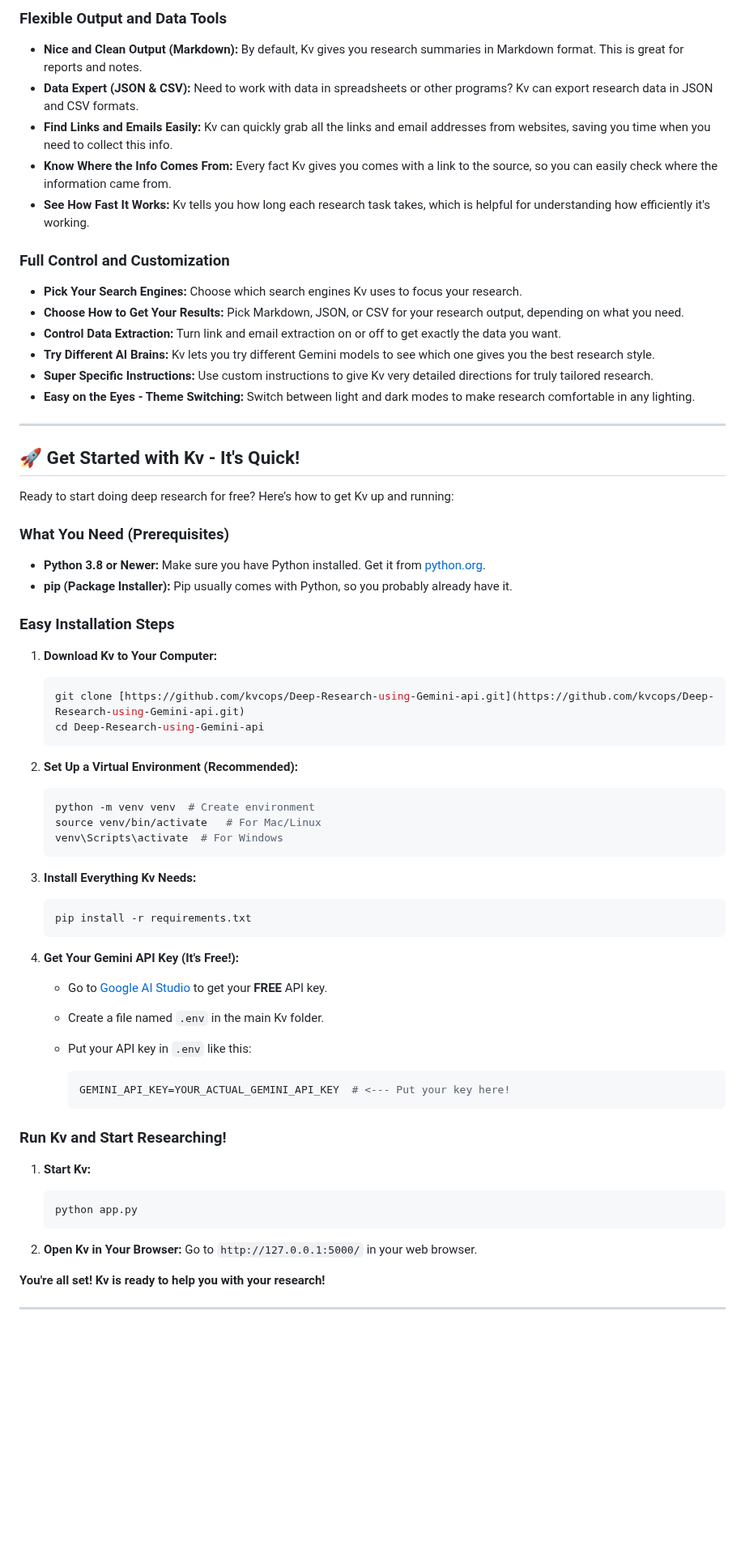
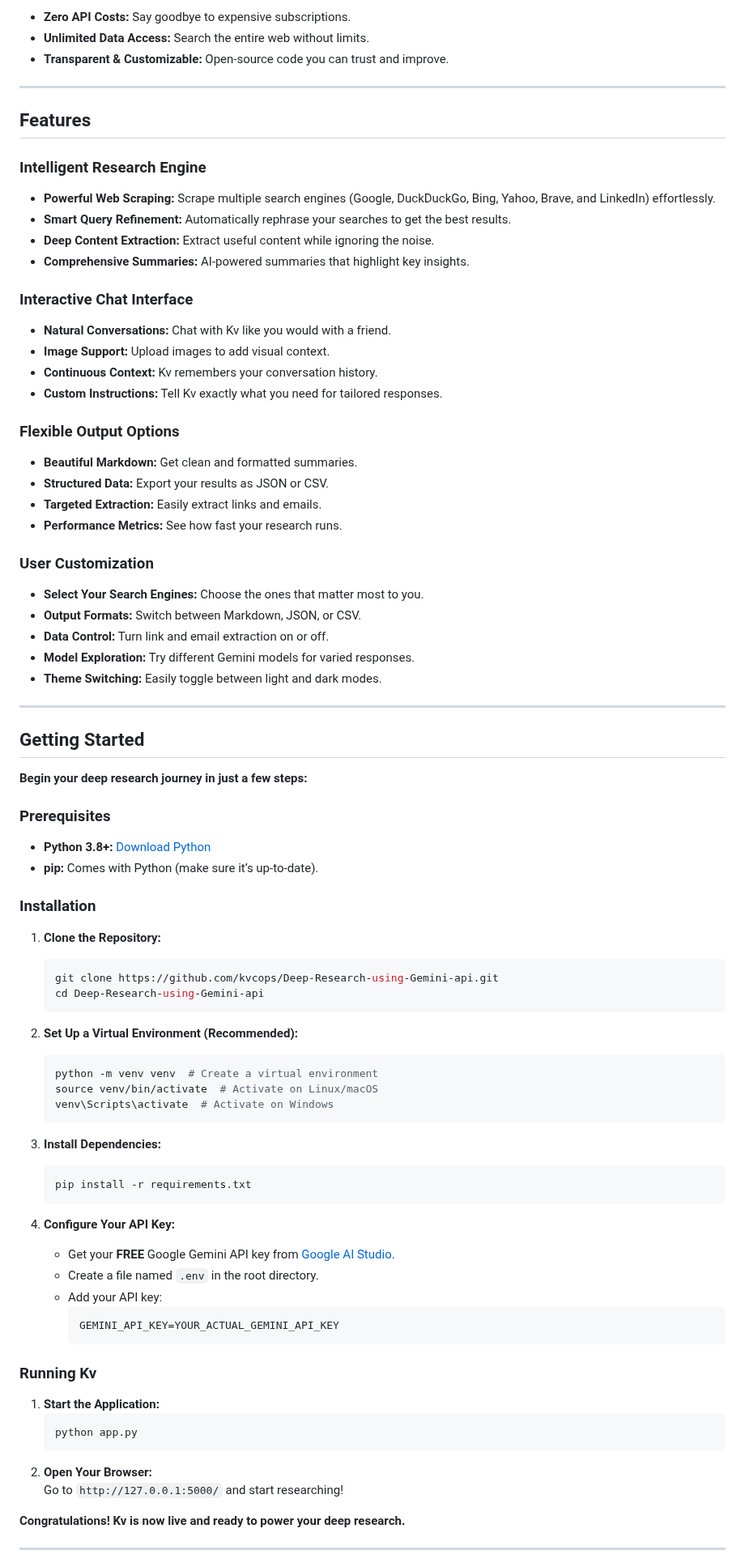
Before and after one commit to kvcops/Deep-Research-using-Gemini-api, a Markdown page: README.md, the part around one of its changes. Shown at 81% size. Drawn GitHub-style; blank space fills up the shorter version.

````diff
--- a/README.md
+++ b/README.md
@@ -76,74 +58,84 @@ Kv is not just free; it's packed with features to help you do serious research:
-### Flexible Output and Data Tools
-
-*   **Nice and Clean Output (Markdown):**  By default, Kv gives you research summaries in Markdown format. This is great for reports and notes.
-*   **Data Expert (JSON & CSV):**  Need to work with data in spreadsheets or other programs? Kv can export research data in JSON and CSV formats.
-*   **Find Links and Emails Easily:**  Kv can quickly grab all the links and email addresses from websites, saving you time when you need to collect this info.
-*   **Know Where the Info Comes From:**  Every fact Kv gives you comes with a link to the source, so you can easily check where the information came from.
-*   **See How Fast It Works:**  Kv tells you how long each research task takes, which is helpful for understanding how efficiently it's working.
-
-### Full Control and Customization
-
-*   **Pick Your Search Engines:**  Choose which search engines Kv uses to focus your research.
-*   **Choose How to Get Your Results:**  Pick Markdown, JSON, or CSV for your research output, depending on what you need.
-*   **Control Data Extraction:**  Turn link and email extraction on or off to get exactly the data you want.
-*   **Try Different AI Brains:**  Kv lets you try different Gemini models to see which one gives you the best research style.
-*   **Super Specific Instructions:**  Use custom instructions to give Kv very detailed directions for truly tailored research.
-*   **Easy on the Eyes - Theme Switching:**  Switch between light and dark modes to make research comfortable in any lighting.
+- **Zero API Costs:** Say goodbye to expensive subscriptions.
+- **Unlimited Data Access:** Search the entire web without limits.
+- **Transparent & Customizable:** Open-source code you can trust and improve.
 
 ---
 
-## 🚀 Get Started with Kv - It's Quick!
+## Features
 
-Ready to start doing deep research for free? Here’s how to get Kv up and running:
+### Intelligent Research Engine
+- **Powerful Web Scraping:** Scrape multiple search engines (Google, DuckDuckGo, Bing, Yahoo, Brave, and LinkedIn) effortlessly.
+- **Smart Query Refinement:** Automatically rephrase your searches to get the best results.
+- **Deep Content Extraction:** Extract useful content while ignoring the noise.
+- **Comprehensive Summaries:** AI-powered summaries that highlight key insights.
 
-### What You Need (Prerequisites)
+### Interactive Chat Interface
+- **Natural Conversations:** Chat with Kv like you would with a friend.
+- **Image Support:** Upload images to add visual context.
+- **Continuous Context:** Kv remembers your conversation history.
+- **Custom Instructions:** Tell Kv exactly what you need for tailored responses.
 
-*   **Python 3.8 or Newer:**  Make sure you have Python installed. Get it from [python.org](https://www.python.org/downloads/).
-*   **pip (Package Installer):** Pip usually comes with Python, so you probably already have it.
+### Flexible Output Options
+- **Beautiful Markdown:** Get clean and formatted summaries.
+- **Structured Data:** Export your results as JSON or CSV.
+- **Targeted Extraction:** Easily extract links and emails.
+- **Performance Metrics:** See how fast your research runs.
 
-### Easy Installation Steps
+### User Customization
+- **Select Your Search Engines:** Choose the ones that matter most to you.
+- **Output Formats:** Switch between Markdown, JSON, or CSV.
+- **Data Control:** Turn link and email extraction on or off.
+- **Model Exploration:** Try different Gemini models for varied responses.
+- **Theme Switching:** Easily toggle between light and dark modes.
 
-1.  **Download Kv to Your Computer:**
+---
 
+## Getting Started
+
+**Begin your deep research journey in just a few steps:**
+
+### Prerequisites
+- **Python 3.8+:** [Download Python](https://www.python.org/downloads/)
+- **pip:** Comes with Python (make sure it’s up-to-date).
+
+### Installation
+
+1. **Clone the Repository:**
     ```bash
-    git clone [https://github.com/kvcops/Deep-Research-using-Gemini-api.git](https://github.com/kvcops/Deep-Research-using-Gemini-api.git)
+    git clone https://github.com/kvcops/Deep-Research-using-Gemini-api.git
     cd Deep-Research-using-Gemini-api
     ```
 
-2.  **Set Up a Virtual Environment (Recommended):**
-
+2. **Set Up a Virtual Environment (Recommended):**
     ```bash
-    python -m venv venv  # Create environment
-    source venv/bin/activate   # For Mac/Linux
-    venv\Scripts\activate  # For Windows
+    python -m venv venv  # Create a virtual environment
+    source venv/bin/activate  # Activate on Linux/macOS
+    venv\Scripts\activate  # Activate on Windows
     ```
 
-3.  **Install Everything Kv Needs:**
-
+3. **Install Dependencies:**
     ```bash
     pip install -r requirements.txt
     ```
 
-4.  **Get Your Gemini API Key (It's Free!):**
-    *   Go to [Google AI Studio](https://aistudio.google.com/app/apikey) to get your **FREE** API key.
-    *   Create a file named `.env` in the main Kv folder.
-    *   Put your API key in `.env` like this:
+4. **Configure Your API Key:**
+    - Get your **FREE** Google Gemini API key from [Google AI Studio](https://aistudio.google.com/app/apikey).
+    - Create a file named `.env` in the root directory.
+    - Add your API key:
+      ```env
+      GEMINI_API_KEY=YOUR_ACTUAL_GEMINI_API_KEY
+      ```
 
-        ```env
-        GEMINI_API_KEY=YOUR_ACTUAL_GEMINI_API_KEY  # <--- Put your key here!
-        ```
+### Running Kv
 
-### Run Kv and Start Researching!
-
-1.  **Start Kv:**
-
+1. **Start the Application:**
     ```bash
     python app.py
     ```
+2. **Open Your Browser:**
+   Go to `http://127.0.0.1:5000/` and start researching!
 
-2.  **Open Kv in Your Browser:** Go to `http://127.0.0.1:5000/` in your web browser.
-
-**You're all set! Kv is ready to help you with your research!**
+**Congratulations! Kv is now live and ready to power your deep research.**
 
 ---
 
````
Also changed, not shown: other parts of README.md (+73 -90 lines).
